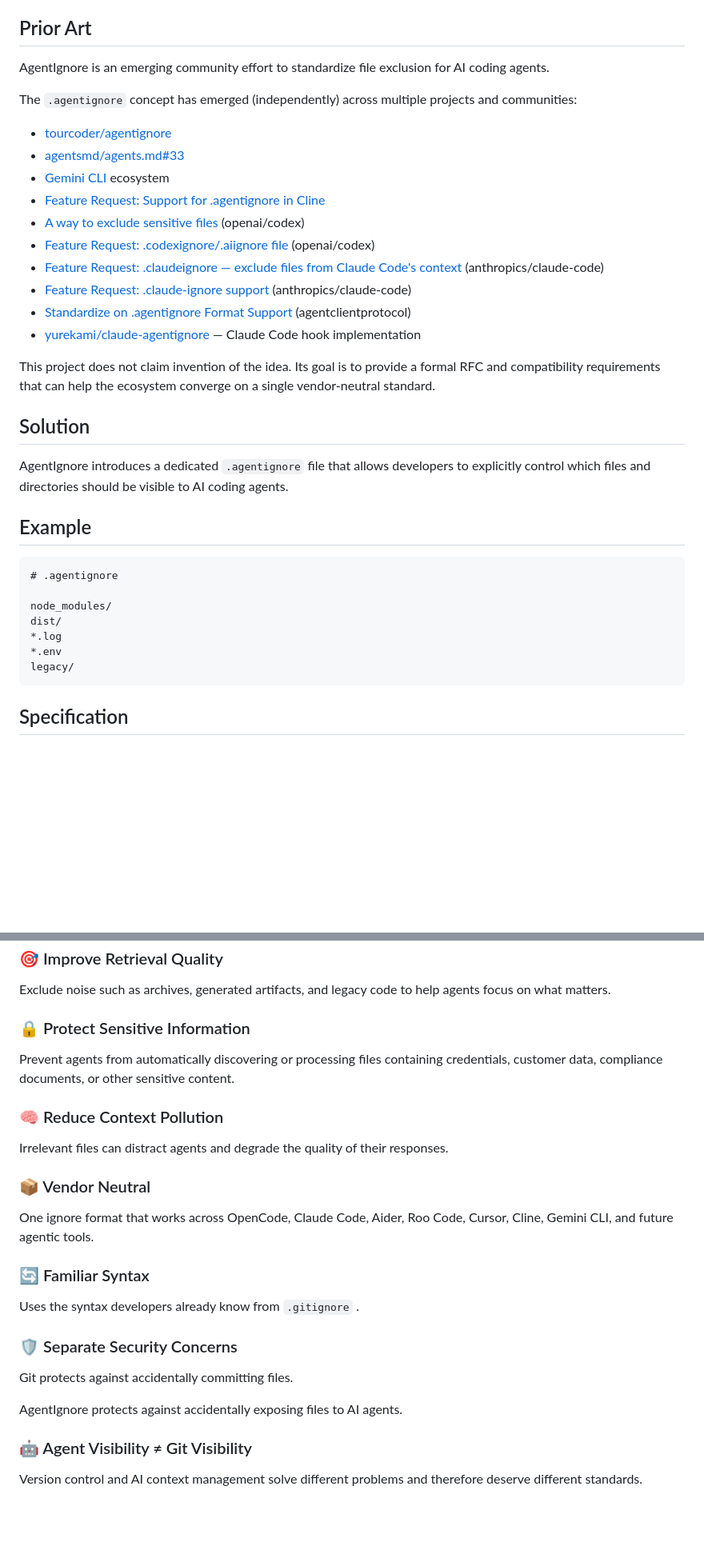
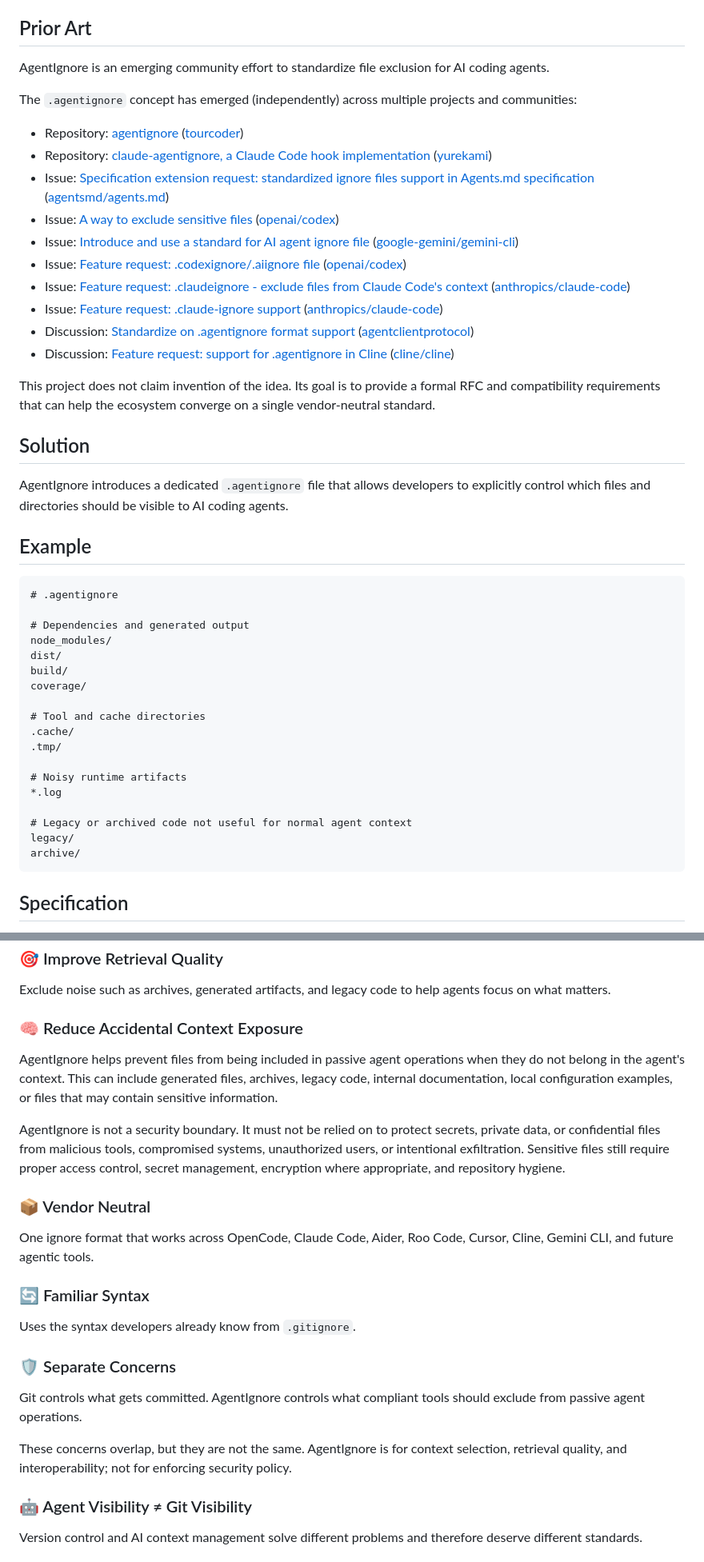
Before and after one commit to garogarabed12/agentignore, a Markdown page: README.md, 2 parts joined by grey strips. Shown at 80% size. Drawn GitHub-style; blank space fills up the shorter version.

````diff
--- a/README.md
+++ b/README.md
@@ -17,20 +17,21 @@ This leads to:
 * inconsistent behavior across tools
 
 ## Prior Art
+
 AgentIgnore is an emerging community effort to standardize file exclusion for AI coding agents.
 
 The `.agentignore` concept has emerged (independently) across multiple projects and communities:
 
-* [tourcoder/agentignore](https://github.com/tourcoder/agentignore/)
-* [agentsmd/agents.md#33](https://github.com/agentsmd/agents.md/issues/33)
-* [Gemini CLI](https://github.com/google-gemini/gemini-cli/issues/4688) ecosystem
-* [Feature Request: Support for .agentignore in Cline](https://github.com/cline/cline/discussions/5887)
-* [A way to exclude sensitive files](https://github.com/openai/codex/issues/2847) (openai/codex)
-* [Feature Request: .codexignore/.aiignore file](https://github.com/openai/codex/issues/24993) (openai/codex)
-* [Feature Request: .claudeignore — exclude files from Claude Code's context](https://github.com/anthropics/claude-code/issues/29455) (anthropics/claude-code)
-* [Feature Request: .claude-ignore support](https://github.com/anthropics/claude-code/issues/30810) (anthropics/claude-code)
-* [Standardize on .agentignore Format Support](https://github.com/orgs/agentclientprotocol/discussions/49) (agentclientprotocol)
-* [yurekami/claude-agentignore](https://github.com/yurekami/claude-agentignore) — Claude Code hook implementation
+* Repository: [agentignore](https://github.com/tourcoder/agentignore/) ([tourcoder](https://github.com/tourcoder))
+* Repository: [claude-agentignore, a Claude Code hook implementation](https://github.com/yurekami/claude-agentignore) ([yurekami](https://github.com/yurekami))
+* Issue: [Specification extension request: standardized ignore files support in Agents.md specification](https://github.com/agentsmd/agents.md/issues/33) ([agentsmd/agents.md](https://github.com/agentsmd/agents.md))
+* Issue: [A way to exclude sensitive files](https://github.com/openai/codex/issues/2847) ([openai/codex](https://github.com/openai/codex))
+* Issue: [Introduce and use a standard for AI agent ignore file](https://github.com/google-gemini/gemini-cli/issues/4688) ([google-gemini/gemini-cli](https://github.com/google-gemini/gemini-cli))
+* Issue: [Feature request: .codexignore/.aiignore file](https://github.com/openai/codex/issues/24993) ([openai/codex](https://github.com/openai/codex))
+* Issue: [Feature request: .claudeignore - exclude files from Claude Code's context](https://github.com/anthropics/claude-code/issues/29455) ([anthropics/claude-code](https://github.com/anthropics/claude-code))
+* Issue: [Feature request: .claude-ignore support](https://github.com/anthropics/claude-code/issues/30810) ([anthropics/claude-code](https://github.com/anthropics/claude-code))
+* Discussion: [Standardize on .agentignore format support](https://github.com/orgs/agentclientprotocol/discussions/49) ([agentclientprotocol](https://github.com/agentclientprotocol))
+* Discussion: [Feature request: support for .agentignore in Cline](https://github.com/cline/cline/discussions/5887) ([cline/cline](https://github.com/cline/cline))
 
 This project does not claim invention of the idea. Its goal is to provide a formal RFC and compatibility requirements that can help the ecosystem converge on a single vendor-neutral standard.
 
@@ -43,11 +44,22 @@ AgentIgnore introduces a dedicated `.agentignore` file that allows developers to
 ```text
 # .agentignore
 
+# Dependencies and generated output
 node_modules/
 dist/
+build/
+coverage/
+
+# Tool and cache directories
+.cache/
+.tmp/
+
+# Noisy runtime artifacts
 *.log
-*.env
+
+# Legacy or archived code not useful for normal agent context
 legacy/
+archive/
 ```
 
 ## Specification
@@ -68,13 +80,12 @@ Smaller search spaces mean faster indexing, retrieval, and reasoning.
 
 Exclude noise such as archives, generated artifacts, and legacy code to help agents focus on what matters.
 
-### 🔒 Protect Sensitive Information
+### 🧠 Reduce Accidental Context Exposure
 
-Prevent agents from automatically discovering or processing files containing credentials, customer data, compliance documents, or other sensitive content.
+AgentIgnore helps prevent files from being included in passive agent operations when they do not belong in the agent's context. This can include generated files, archives, legacy code, internal documentation, local configuration examples, or files that may contain sensitive information.
 
-### 🧠 Reduce Context Pollution
+AgentIgnore is not a security boundary. It must not be relied on to protect secrets, private data, or confidential files from malicious tools, compromised systems, unauthorized users, or intentional exfiltration. Sensitive files still require proper access control, secret management, encryption where appropriate, and repository hygiene.
 
-Irrelevant files can distract agents and degrade the quality of their responses.
 
 ### 📦 Vendor Neutral
 
@@ -82,13 +93,14 @@ One ignore format that works across OpenCode, Claude Code, Aider, Roo Code, Curs
 
 ### 🔄 Familiar Syntax
 
-Uses the syntax developers already know from `.gitignore` .
+Uses the syntax developers already know from `.gitignore`.
 
-### 🛡️ Separate Security Concerns
+### 🛡️ Separate Concerns
 
-Git protects against accidentally committing files.
+Git controls what gets committed. AgentIgnore controls what compliant tools should exclude from passive agent operations.
 
-AgentIgnore protects against accidentally exposing files to AI agents.
+These concerns overlap, but they are not the same. AgentIgnore is for context selection, retrieval quality, and interoperability; not for enforcing security policy.
+
 
 ### 🤖 Agent Visibility ≠ Git Visibility
 
````
Also changed, not shown: other parts of README.md (+1 -0 lines).
